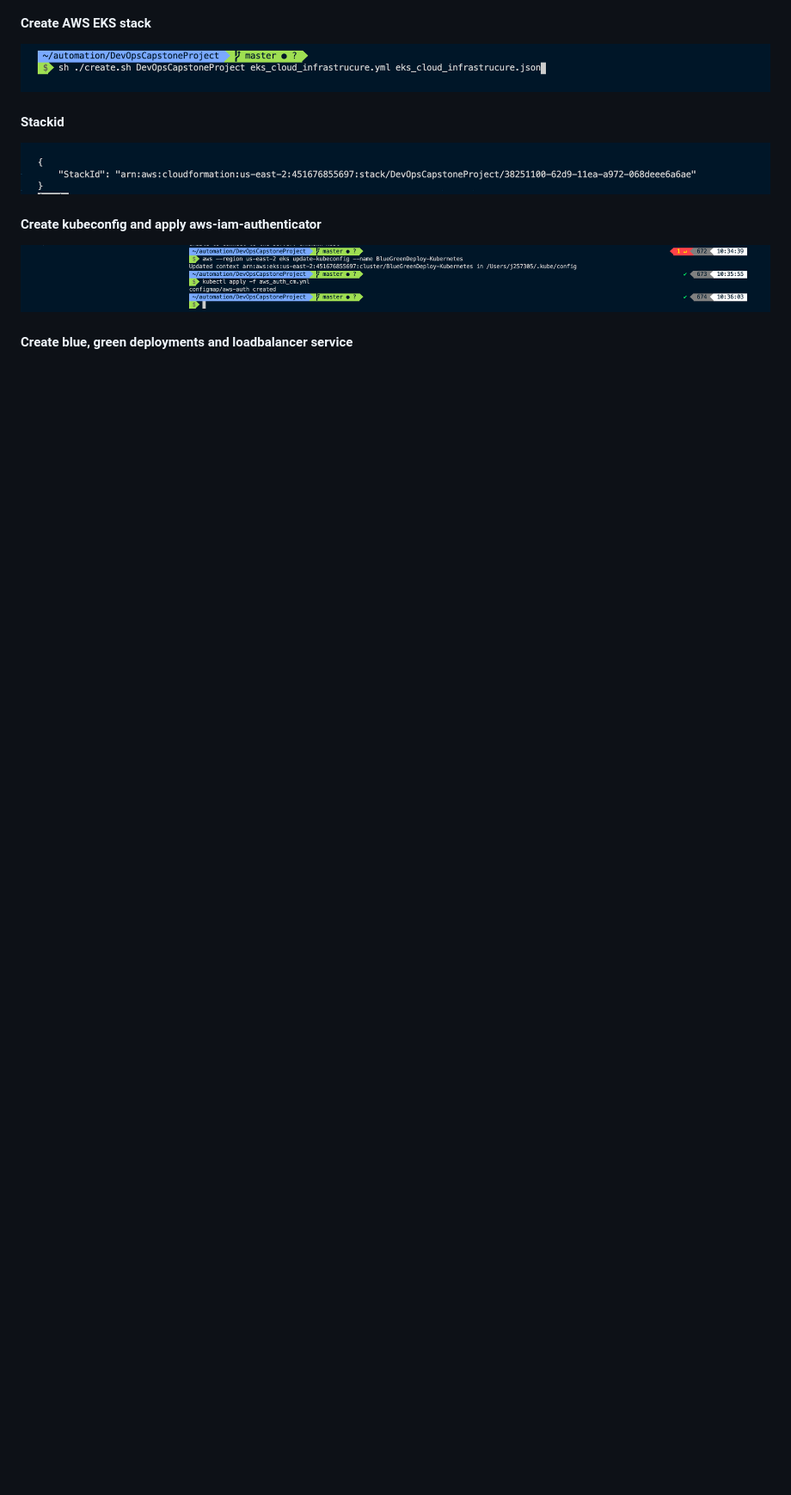
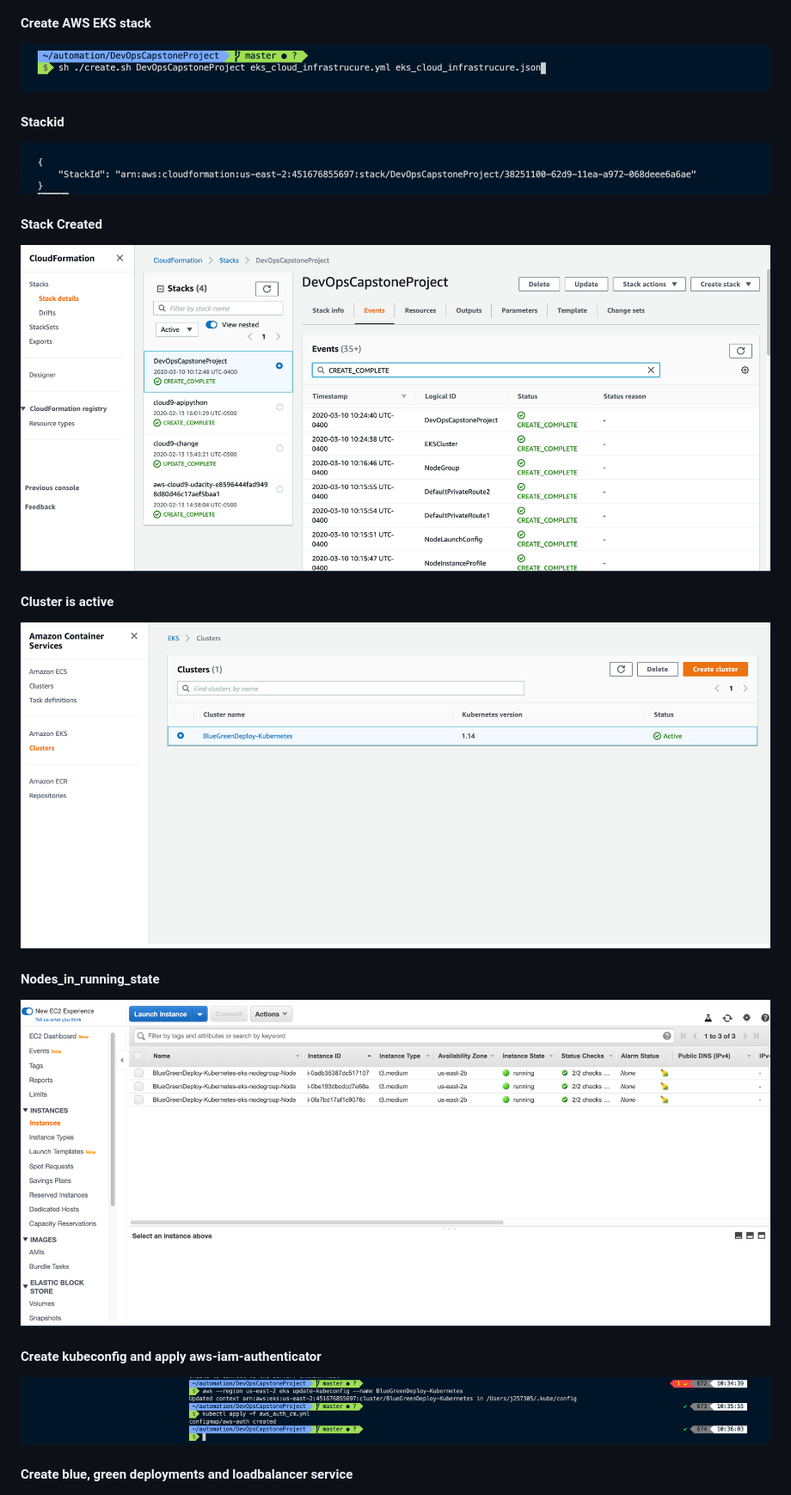
Before and after one commit to jatink1984/DevOpsCapstoneProject, a Markdown page: images/Readme.md, the part around the change. Shown: that part at 86% size. Drawn GitHub-style; pictures changed too: images/AWS_Stack.png (added), images/Cluster_is_active.png (added), images/Node_are_running.png (added); blank space fills up the shorter version.

Commit message:
Jatin|Update readme file.

```diff
--- a/images/Readme.md
+++ b/images/Readme.md
@@ -24,6 +24,18 @@
 
 ![img-6](6-Stackid.png)
 
+#### Stack Created
+
+![img-aws](AWS_Stack.png)
+
+#### Cluster is active
+
+![img-Cluster](Cluster_is_active.png)
+
+#### Nodes_in_running_state
+
+![img-Node](Node_are_running.png)
+
 #### Create kubeconfig and apply aws-iam-authenticator
 
 ![img-7](7-Createkubeconfig_applyawsauth.png)
```
